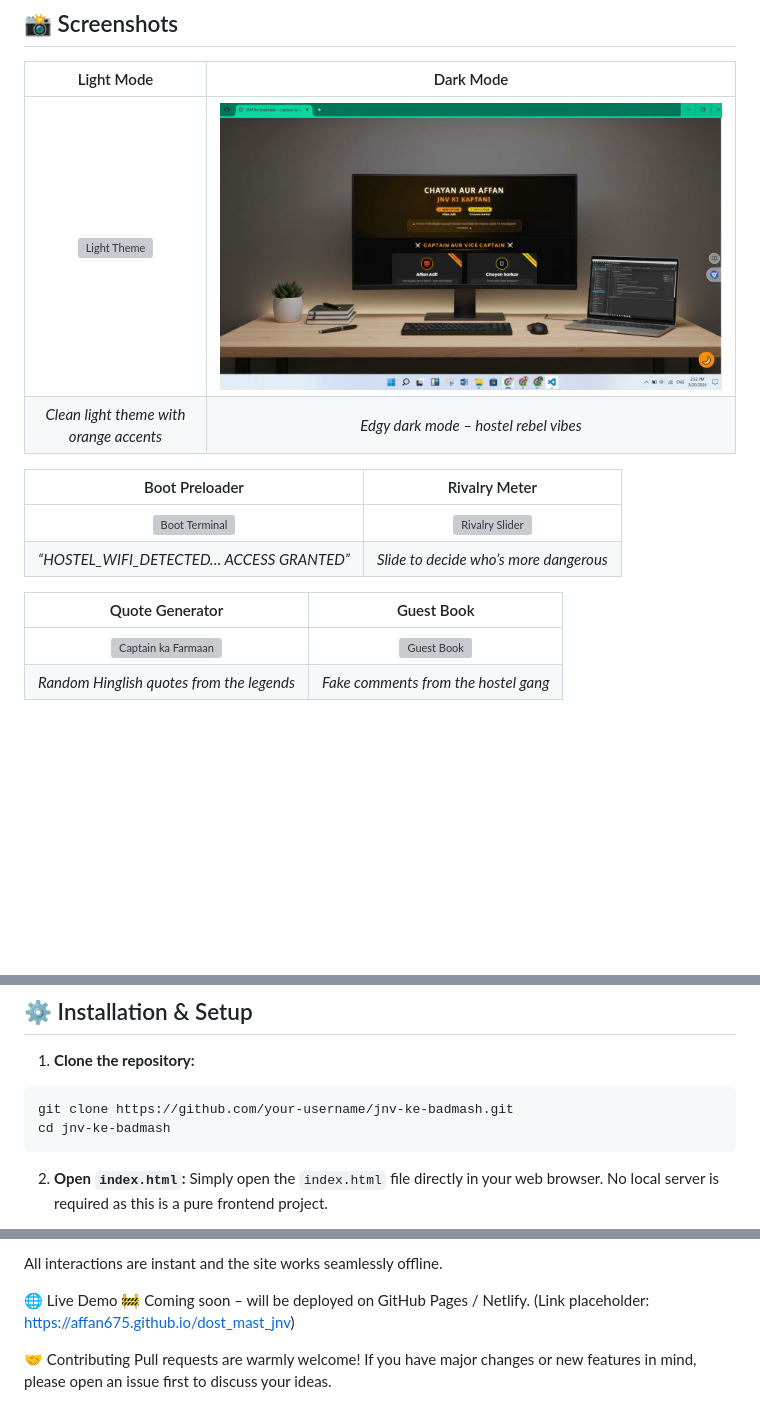
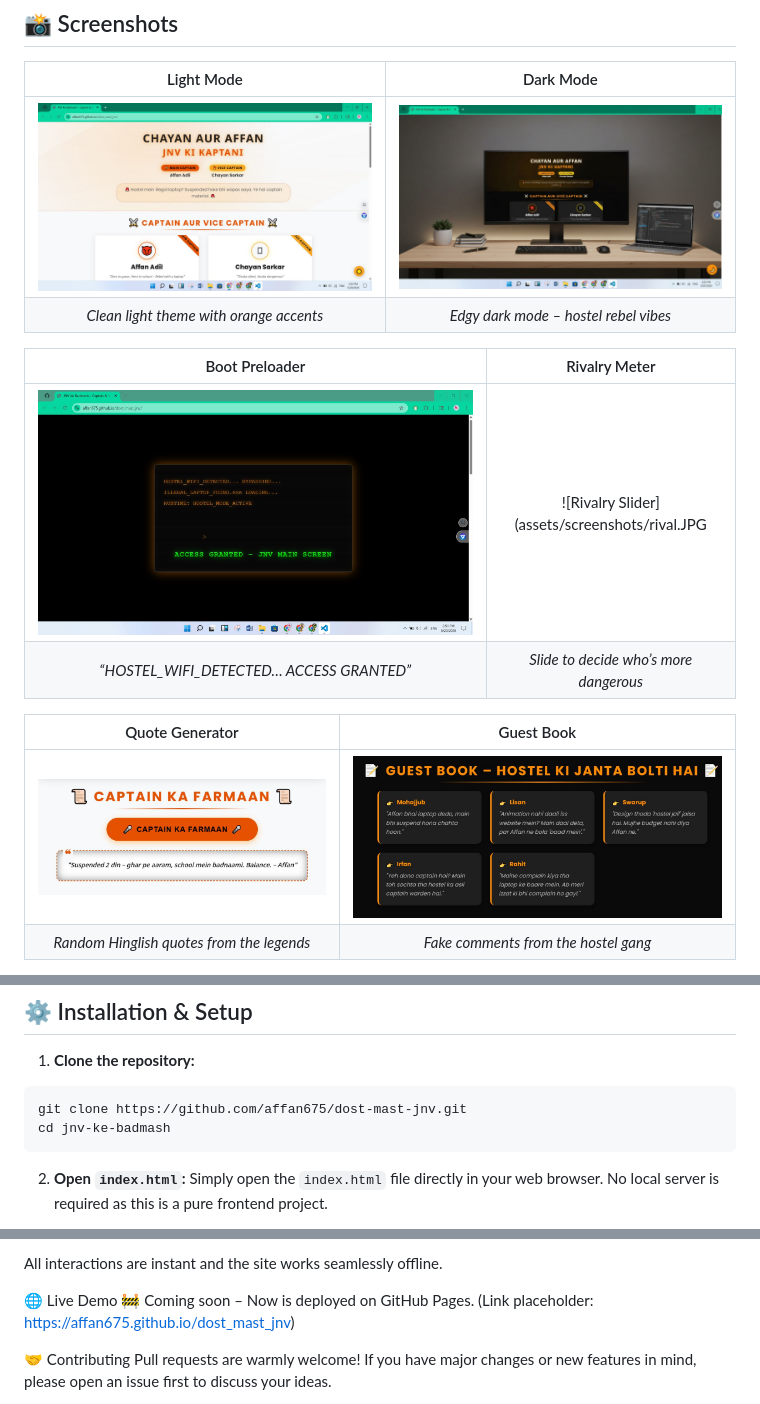
Before and after one commit to affan675/dost_mast_jnv, a Markdown page: README.md, 3 parts joined by grey strips. Rendered like a GitHub page; blank space fills up the shorter version; grey boxes are pictures that could not be loaded.

Commit message:
Link Corrections

````diff
--- a/README.md
+++ b/README.md
@@ -63,17 +63,17 @@ Experience the nostalgic chaos of hostel life, JNV style!
 
 | Light Mode | Dark Mode |
 |:---:|:---:|
-| ![Light Theme](assets/screenshots/home_page.jpg) | ![Dark Theme](assets/screenshots/dextop.jpg) |
+| ![Light Theme](assets/screenshots/home_page.JPG) | ![Dark Theme](assets/screenshots/dextop.jpg) |
 | *Clean light theme with orange accents* | *Edgy dark mode – hostel rebel vibes* |
 
 | Boot Preloader | Rivalry Meter |
 |:---:|:---:|
-| ![Boot Terminal](assets/screenshots/loader.jpg) | ![Rivalry Slider](assets/screenshots/rival.jpg) |
+| ![Boot Terminal](assets/screenshots/loader.JPG) | ![Rivalry Slider](assets/screenshots/rival.JPG |
 | *“HOSTEL_WIFI_DETECTED… ACCESS GRANTED”* | *Slide to decide who’s more dangerous* |
 
 | Quote Generator | Guest Book |
 |:---:|:---:|
-| ![Captain ka Farmaan](assets/screenshots/captain.jpg) | ![Guest Book](assets/screenshots/others.jpg) |
+| ![Captain ka Farmaan](assets/screenshots/captain.JPG) | ![Guest Book](assets/screenshots/others.JPG) |
 | *Random Hinglish quotes from the legends* | *Fake comments from the hostel gang* |
 
 > *Note:* Replace the screenshot paths with actual screenshots from `assets/screenshots/`.
@@ -123,7 +123,7 @@ project/
 
 1.  **Clone the repository:**
    ```bash
-   git clone https://github.com/your-username/jnv-ke-badmash.git
+   git clone https://github.com/affan675/dost-mast-jnv.git
    cd jnv-ke-badmash
    ```
 2.  **Open `index.html`:**
@@ -143,7 +143,7 @@ Enjoy the hostel rebel experience.
 All interactions are instant and the site works seamlessly offline.
 
 🌐 Live Demo
-🚧 Coming soon – will be deployed on GitHub Pages / Netlify.
+🚧 Coming soon – Now is deployed on GitHub Pages.
 (Link placeholder: https://affan675.github.io/dost_mast_jnv)
 
 🤝 Contributing
````
Also changed, not shown: other parts of README.md (+1 -1 lines).
